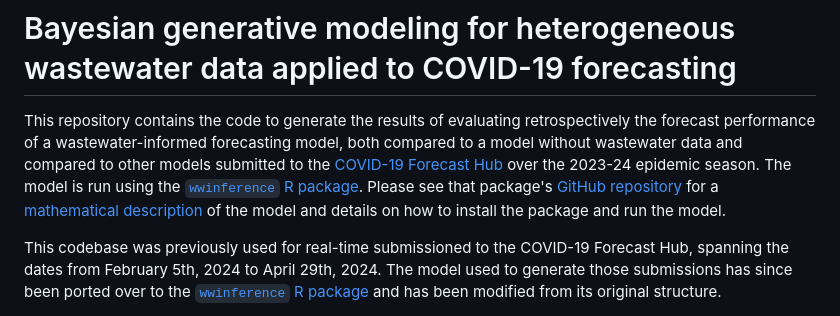
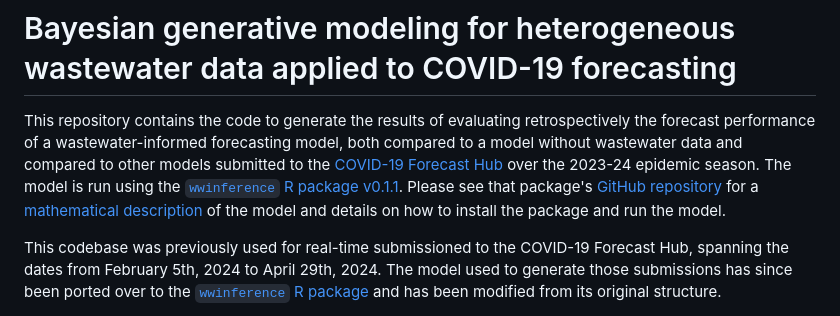
Before and after one commit to CDCgov/wastewater-informed-covid-forecasting, a Markdown page: README.md, the part around the change. GitHub-like rendering.

Commit message:
add version to README (#333)

```diff
--- a/README.md
+++ b/README.md
@@ -1,6 +1,6 @@
 # Bayesian generative modeling for heterogeneous wastewater data applied to COVID-19 forecasting
 This repository contains the code to generate the results of evaluating retrospectively the forecast performance of a wastewater-informed forecasting model, both compared to a model without wastewater data and compared to other models submitted to the  [COVID-19 Forecast Hub](https://github.com/reichlab/covid19-forecast-hub/tree/master) over the 2023-24 epidemic season.
-The model is run using the [`wwinference` R package](https://cdcgov.github.io/ww-inference-model). Please see that package's [GitHub repository](https://github.com/cdcgov/ww-inference-model/) for a [mathematical description](https://github.com/CDCgov/ww-inference-model/blob/main/model_definition.md) of the model and details on how to install the package and run the model.
+The model is run using the [`wwinference` R package v0.1.1](https://github.com/CDCgov/ww-inference-model/releases/tag/v0.1.1). Please see that package's [GitHub repository](https://github.com/cdcgov/ww-inference-model/) for a [mathematical description](https://github.com/CDCgov/ww-inference-model/blob/main/model_definition.md) of the model and details on how to install the package and run the model.
 
 This codebase was previously used for real-time submissioned to the COVID-19 Forecast Hub, spanning the dates from February 5th, 2024 to April 29th, 2024.
 The model used to generate those submissions has since been ported over to the [`wwinference` R package](https://github.com/CDCgov/ww-inference-model) and has been modified from its original structure.
```
